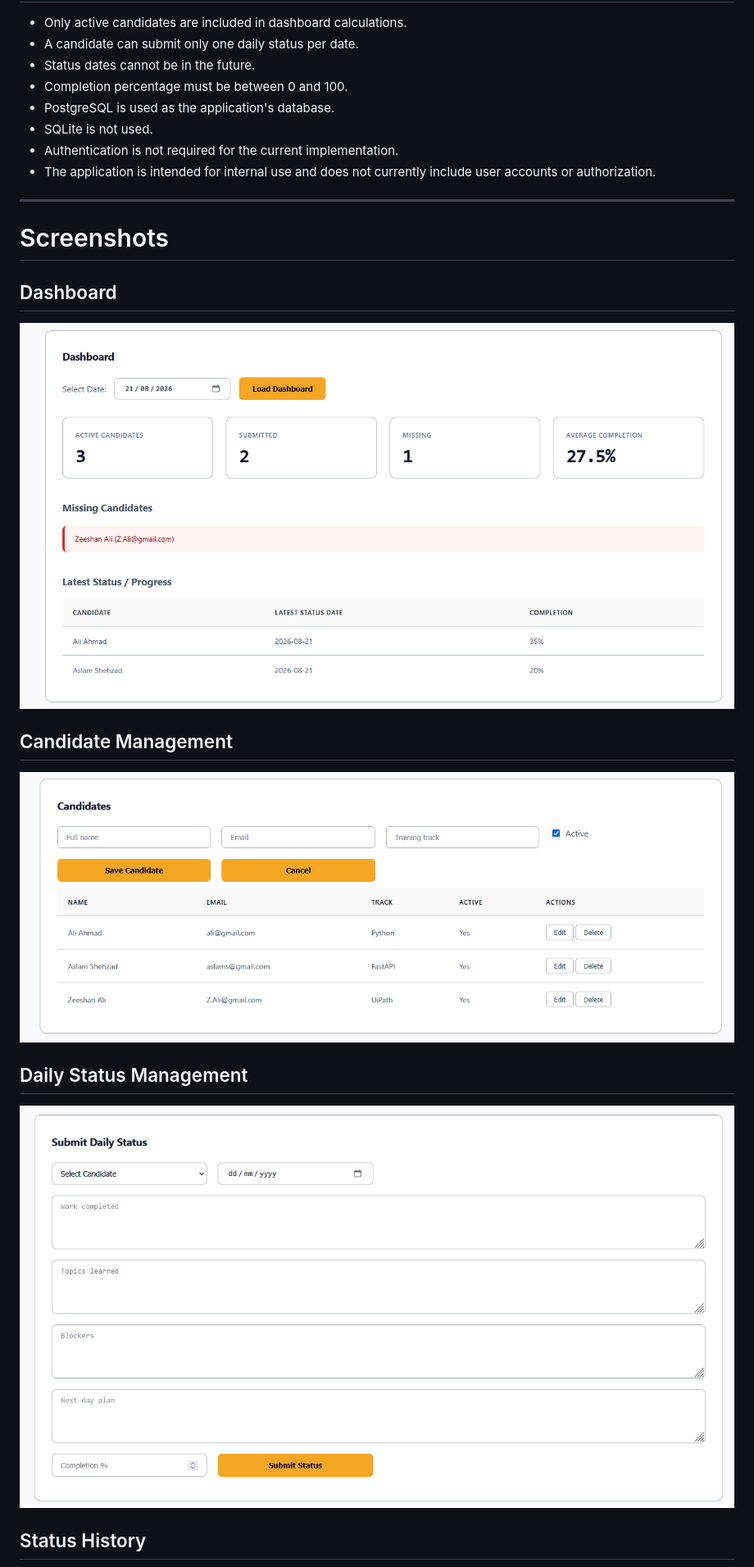
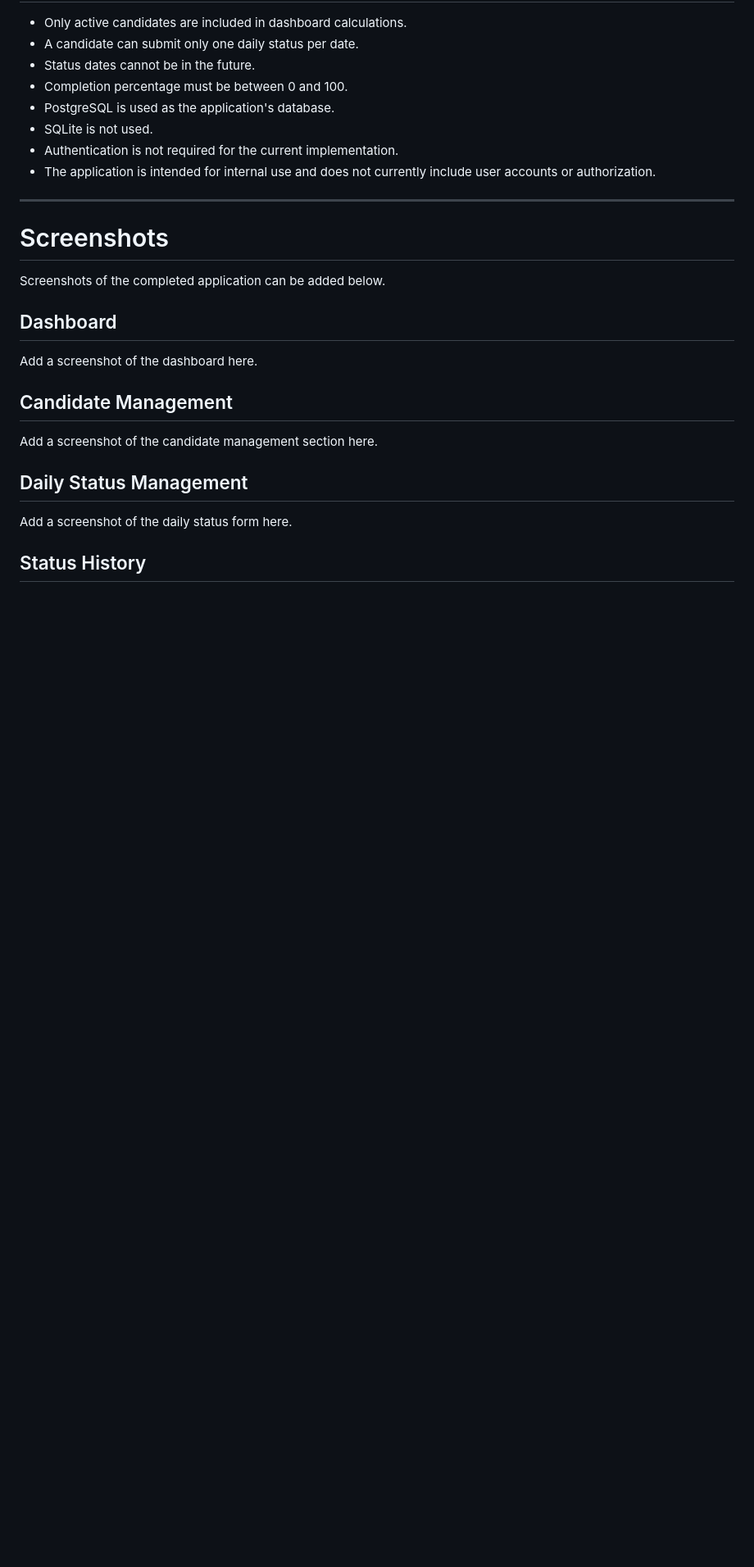
Before and after one commit to QamarMoeen/intern-status-tracker, a Markdown page: README.md, the part around one of its changes. Shown at 82% size. GitHub-like rendering; blank space fills up the shorter version.

```diff
--- a/README.md
+++ b/README.md
@@ -526,17 +552,19 @@ The tests should use a separate test database so that test data does not affect
 
 # Screenshots
 
+Screenshots of the completed application can be added below.
+
 ## Dashboard
 
-![App Dashboard Layout](assets/dashboard.png)
+Add a screenshot of the dashboard here.
 
 ## Candidate Management
 
-![Candidate Management Layout](assets/candidates.png)
+Add a screenshot of the candidate management section here.
 
 ## Daily Status Management
 
-![Status Submission Layout](assets/submitStatus.png)
+Add a screenshot of the daily status form here.
 
 ## Status History
 
```
Also changed, not shown: other parts of README.md (+47 -21 lines).
